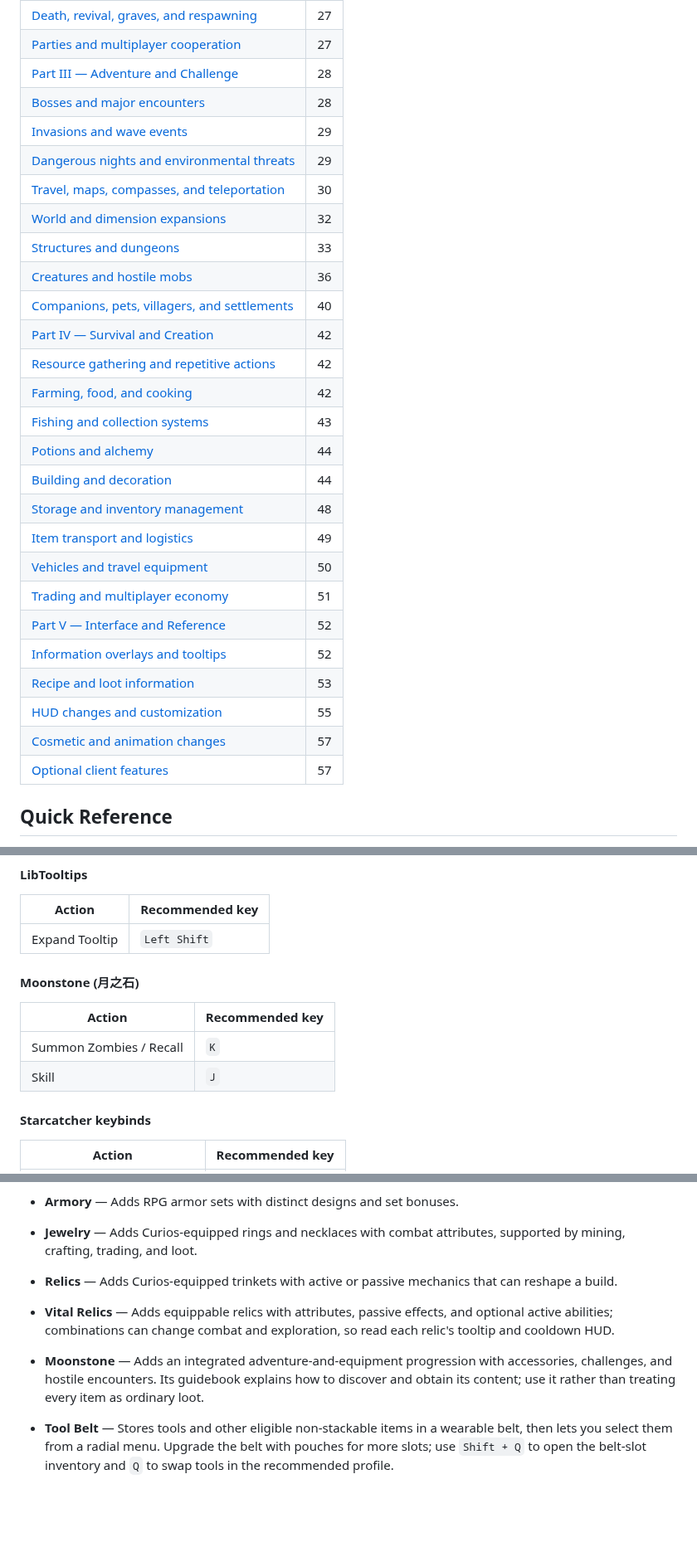
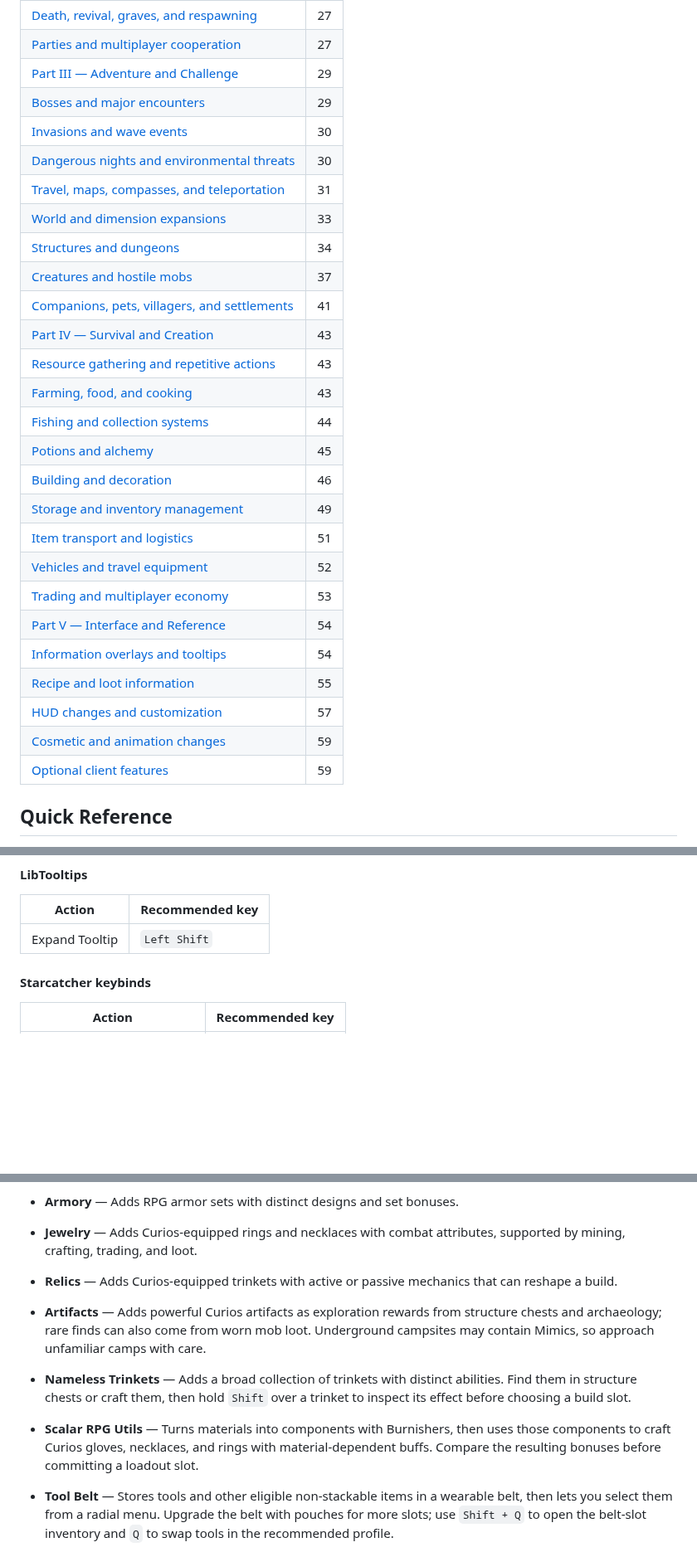
Before and after one commit to Valhaimerd/mods-server, a Markdown page: docs/MODLIST.md, 3 parts joined by grey strips. Shown at 83% size. Drawn GitHub-style; blank space fills up the shorter version.

```diff
--- a/docs/MODLIST.md
+++ b/docs/MODLIST.md
@@ -50,31 +50,31 @@ Each mod has one primary entry. Secondary topics link back to that entry instead
     <tr class="toc-subsection"><td><a href="#enchanting-and-equipment-improvement">Enchanting and equipment improvement</a></td><td>25</td></tr>
     <tr class="toc-subsection"><td><a href="#death-revival-graves-and-respawning">Death, revival, graves, and respawning</a></td><td>27</td></tr>
     <tr class="toc-subsection"><td><a href="#parties-and-multiplayer-cooperation">Parties and multiplayer cooperation</a></td><td>27</td></tr>
-    <tr class="toc-part"><td><a href="#part-iii--adventure-and-challenge">Part III — Adventure and Challenge</a></td><td>28</td></tr>
-    <tr class="toc-subsection"><td><a href="#bosses-and-major-encounters">Bosses and major encounters</a></td><td>28</td></tr>
-    <tr class="toc-subsection"><td><a href="#invasions-and-wave-events">Invasions and wave events</a></td><td>29</td></tr>
-    <tr class="toc-subsection"><td><a href="#dangerous-nights-and-environmental-threats">Dangerous nights and environmental threats</a></td><td>29</td></tr>
-    <tr class="toc-subsection"><td><a href="#travel-maps-compasses-and-teleportation">Travel, maps, compasses, and teleportation</a></td><td>30</td></tr>
-    <tr class="toc-subsection"><td><a href="#integrated-world-and-dimension-expansions">World and dimension expansions</a></td><td>32</td></tr>
-    <tr class="toc-subsection"><td><a href="#structures-and-dungeons">Structures and dungeons</a></td><td>33</td></tr>
-    <tr class="toc-subsection"><td><a href="#creatures-and-hostile-mobs">Creatures and hostile mobs</a></td><td>36</td></tr>
-    <tr class="toc-subsection"><td><a href="#companions-pets-villagers-and-settlements">Companions, pets, villagers, and settlements</a></td><td>40</td></tr>
-    <tr class="toc-part"><td><a href="#part-iv--survival-and-creation">Part IV — Survival and Creation</a></td><td>42</td></tr>
-    <tr class="toc-subsection"><td><a href="#resource-gathering-and-repetitive-actions">Resource gathering and repetitive actions</a></td><td>42</td></tr>
-    <tr class="toc-subsection"><td><a href="#farming-food-and-cooking">Farming, food, and cooking</a></td><td>42</td></tr>
-    <tr class="toc-subsection"><td><a href="#fishing-and-collection-systems">Fishing and collection systems</a></td><td>43</td></tr>
-    <tr class="toc-subsection"><td><a href="#potions-and-alchemy">Potions and alchemy</a></td><td>44</td></tr>
-    <tr class="toc-subsection"><td><a href="#building-and-decoration">Building and decoration</a></td><td>44</td></tr>
-    <tr class="toc-subsection"><td><a href="#storage-and-inventory-management">Storage and inventory management</a></td><td>48</td></tr>
-    <tr class="toc-subsection"><td><a href="#item-transport-and-logistics">Item transport and logistics</a></td><td>49</td></tr>
-    <tr class="toc-subsection"><td><a href="#vehicles-and-travel-equipment">Vehicles and travel equipment</a></td><td>50</td></tr>
-    <tr class="toc-subsection"><td><a href="#trading-and-multiplayer-economy">Trading and multiplayer economy</a></td><td>51</td></tr>
-    <tr class="toc-part"><td><a href="#part-v--interface-and-reference">Part V — Interface and Reference</a></td><td>52</td></tr>
-    <tr class="toc-subsection"><td><a href="#information-overlays-and-tooltips">Information overlays and tooltips</a></td><td>52</td></tr>
-    <tr class="toc-subsection"><td><a href="#recipe-and-loot-information">Recipe and loot information</a></td><td>53</td></tr>
-    <tr class="toc-subsection"><td><a href="#hud-changes-and-customization">HUD changes and customization</a></td><td>55</td></tr>
-    <tr class="toc-subsection"><td><a href="#cosmetic-and-animation-changes">Cosmetic and animation changes</a></td><td>57</td></tr>
-    <tr class="toc-subsection"><td><a href="#optional-client-features">Optional client features</a></td><td>57</td></tr>
+    <tr class="toc-part"><td><a href="#part-iii--adventure-and-challenge">Part III — Adventure and Challenge</a></td><td>29</td></tr>
+    <tr class="toc-subsection"><td><a href="#bosses-and-major-encounters">Bosses and major encounters</a></td><td>29</td></tr>
+    <tr class="toc-subsection"><td><a href="#invasions-and-wave-events">Invasions and wave events</a></td><td>30</td></tr>
+    <tr class="toc-subsection"><td><a href="#dangerous-nights-and-environmental-threats">Dangerous nights and environmental threats</a></td><td>30</td></tr>
+    <tr class="toc-subsection"><td><a href="#travel-maps-compasses-and-teleportation">Travel, maps, compasses, and teleportation</a></td><td>31</td></tr>
+    <tr class="toc-subsection"><td><a href="#integrated-world-and-dimension-expansions">World and dimension expansions</a></td><td>33</td></tr>
+    <tr class="toc-subsection"><td><a href="#structures-and-dungeons">Structures and dungeons</a></td><td>34</td></tr>
+    <tr class="toc-subsection"><td><a href="#creatures-and-hostile-mobs">Creatures and hostile mobs</a></td><td>37</td></tr>
+    <tr class="toc-subsection"><td><a href="#companions-pets-villagers-and-settlements">Companions, pets, villagers, and settlements</a></td><td>41</td></tr>
+    <tr class="toc-part"><td><a href="#part-iv--survival-and-creation">Part IV — Survival and Creation</a></td><td>43</td></tr>
+    <tr class="toc-subsection"><td><a href="#resource-gathering-and-repetitive-actions">Resource gathering and repetitive actions</a></td><td>43</td></tr>
+    <tr class="toc-subsection"><td><a href="#farming-food-and-cooking">Farming, food, and cooking</a></td><td>43</td></tr>
+    <tr class="toc-subsection"><td><a href="#fishing-and-collection-systems">Fishing and collection systems</a></td><td>44</td></tr>
+    <tr class="toc-subsection"><td><a href="#potions-and-alchemy">Potions and alchemy</a></td><td>45</td></tr>
+    <tr class="toc-subsection"><td><a href="#building-and-decoration">Building and decoration</a></td><td>46</td></tr>
+    <tr class="toc-subsection"><td><a href="#storage-and-inventory-management">Storage and inventory management</a></td><td>49</td></tr>
+    <tr class="toc-subsection"><td><a href="#item-transport-and-logistics">Item transport and logistics</a></td><td>51</td></tr>
+    <tr class="toc-subsection"><td><a href="#vehicles-and-travel-equipment">Vehicles and travel equipment</a></td><td>52</td></tr>
+    <tr class="toc-subsection"><td><a href="#trading-and-multiplayer-economy">Trading and multiplayer economy</a></td><td>53</td></tr>
+    <tr class="toc-part"><td><a href="#part-v--interface-and-reference">Part V — Interface and Reference</a></td><td>54</td></tr>
+    <tr class="toc-subsection"><td><a href="#information-overlays-and-tooltips">Information overlays and tooltips</a></td><td>54</td></tr>
+    <tr class="toc-subsection"><td><a href="#recipe-and-loot-information">Recipe and loot information</a></td><td>55</td></tr>
+    <tr class="toc-subsection"><td><a href="#hud-changes-and-customization">HUD changes and customization</a></td><td>57</td></tr>
+    <tr class="toc-subsection"><td><a href="#cosmetic-and-animation-changes">Cosmetic and animation changes</a></td><td>59</td></tr>
+    <tr class="toc-subsection"><td><a href="#optional-client-features">Optional client features</a></td><td>59</td></tr>
   </tbody>
 </table>
 
@@ -120,13 +120,6 @@ The recommended profile keeps frequently used RPG systems on simple keys and gro
 | Action | Recommended key |
 |---|---|
 | Expand Tooltip | `Left Shift` |
-
-#### Moonstone (月之石)
-
-| Action | Recommended key |
-|---|---|
-| Summon Zombies / Recall | `K` |
-| Skill | `J` |
 
 #### Starcatcher keybinds
 
@@ -713,8 +699,9 @@ Use the recommended `Ctrl + G` binding to inspect equipped Curios. Hover equipme
 - **Armory** — Adds RPG armor sets with distinct designs and set bonuses.
 - **Jewelry** — Adds Curios-equipped rings and necklaces with combat attributes, supported by mining, crafting, trading, and loot.
 - **Relics** — Adds Curios-equipped trinkets with active or passive mechanics that can reshape a build.
-- **Vital Relics** — Adds equippable relics with attributes, passive effects, and optional active abilities; combinations can change combat and exploration, so read each relic's tooltip and cooldown HUD.
-- **Moonstone** — Adds an integrated adventure-and-equipment progression with accessories, challenges, and hostile encounters. Its guidebook explains how to discover and obtain its content; use it rather than treating every item as ordinary loot.
+- **Artifacts** — Adds powerful Curios artifacts as exploration rewards from structure chests and archaeology; rare finds can also come from worn mob loot. Underground campsites may contain Mimics, so approach unfamiliar camps with care.
+- **Nameless Trinkets** — Adds a broad collection of trinkets with distinct abilities. Find them in structure chests or craft them, then hold `Shift` over a trinket to inspect its effect before choosing a build slot.
+- **Scalar RPG Utils** — Turns materials into components with Burnishers, then uses those components to craft Curios gloves, necklaces, and rings with material-dependent buffs. Compare the resulting bonuses before committing a loadout slot.
 - **Tool Belt** — Stores tools and other eligible non-stackable items in a wearable belt, then lets you select them from a radial menu. Upgrade the belt with pouches for more slots; use `Shift + Q` to open the belt-slot inventory and `Q` to swap tools in the recommended profile.
 - **Dedicated Elytra Slot** — Adds a separate inventory slot for an Elytra so it can be equipped alongside a chestplate. Put the Elytra in that slot through the inventory; flight remains the familiar vanilla Elytra workflow.
 - **Too Many Bows** — Expands ranged builds with bows that have different abilities and combat attributes.
```
Also changed, not shown: other parts of docs/MODLIST.md (+26 -25 lines), docs/HANDBOOK_MAINTENANCE.md (+6 -6 lines), docs/assets/mod-icons/artifacts.png (added), docs/assets/mod-icons/expanded-delight.png (added), docs/assets/mod-icons/ff-bandage.png (added), docs/assets/mod-icons/nameless-trinkets.png (added), docs/assets/mod-icons/scalar-rpg-utils.png (added), 4 other files.
